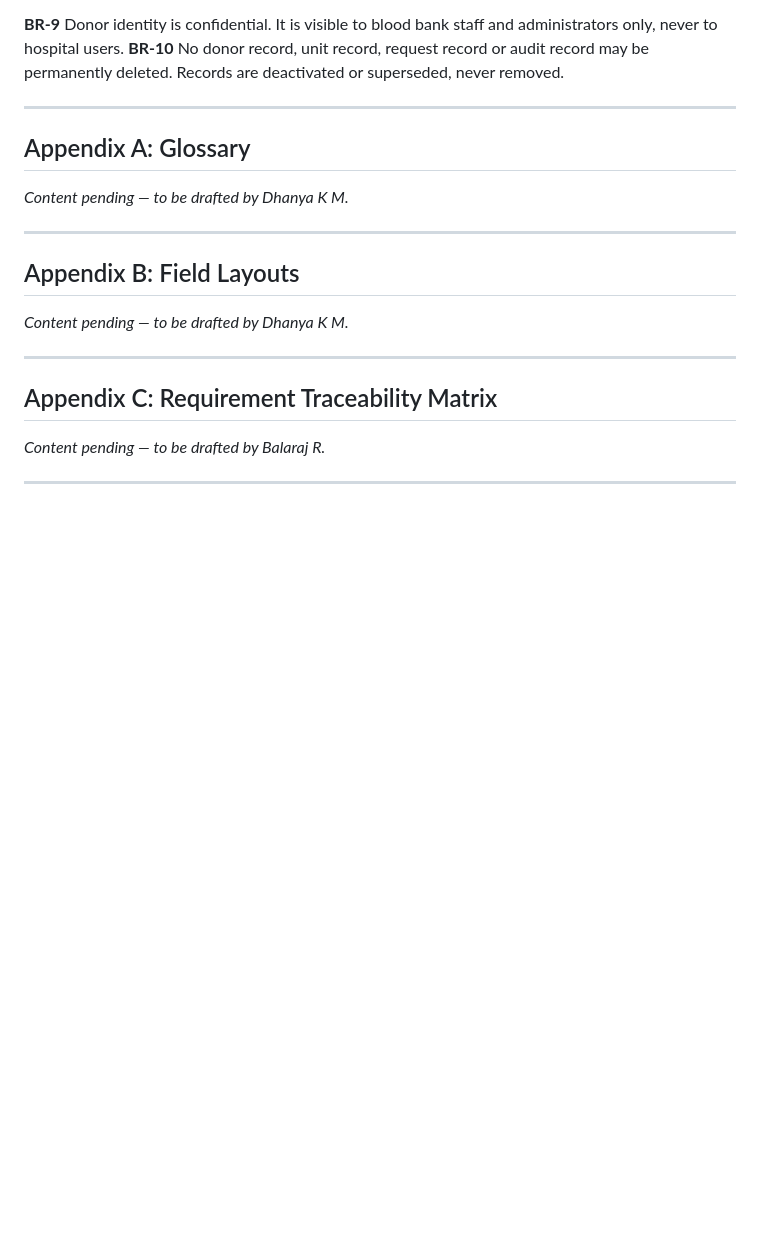
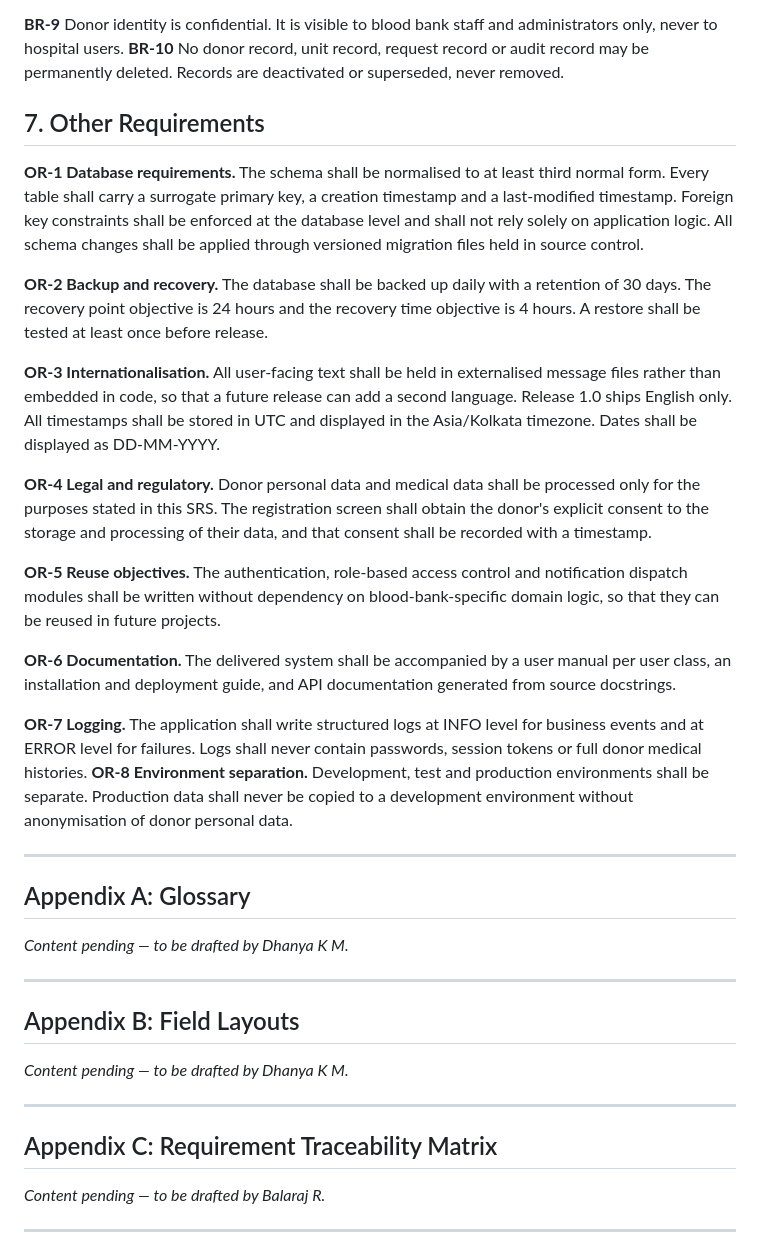
Before and after one commit to SE-miniproject1/mini-project-documents, a Markdown page: docs/SRS.md, the part around the change. Rendered like a GitHub page; blank space fills up the shorter version.

Commit message:
docs(srs): add section 7 other requirements

```diff
--- a/docs/SRS.md
+++ b/docs/SRS.md
@@ -484,6 +484,22 @@ This feature provides availability search across the inventory, dispatches notif
 
 **BR-9** Donor identity is confidential. It is visible to blood bank staff and administrators only, never to hospital users.
 **BR-10** No donor record, unit record, request record or audit record may be permanently deleted. Records are deactivated or superseded, never removed.
+## 7. Other Requirements
+
+**OR-1 Database requirements.** The schema shall be normalised to at least third normal form. Every table shall carry a surrogate primary key, a creation timestamp and a last-modified timestamp. Foreign key constraints shall be enforced at the database level and shall not rely solely on application logic. All schema changes shall be applied through versioned migration files held in source control.
+
+**OR-2 Backup and recovery.** The database shall be backed up daily with a retention of 30 days. The recovery point objective is 24 hours and the recovery time objective is 4 hours. A restore shall be tested at least once before release.
+
+**OR-3 Internationalisation.** All user-facing text shall be held in externalised message files rather than embedded in code, so that a future release can add a second language. Release 1.0 ships English only. All timestamps shall be stored in UTC and displayed in the Asia/Kolkata timezone. Dates shall be displayed as DD-MM-YYYY.
+
+**OR-4 Legal and regulatory.** Donor personal data and medical data shall be processed only for the purposes stated in this SRS. The registration screen shall obtain the donor's explicit consent to the storage and processing of their data, and that consent shall be recorded with a timestamp.
+
+**OR-5 Reuse objectives.** The authentication, role-based access control and notification dispatch modules shall be written without dependency on blood-bank-specific domain logic, so that they can be reused in future projects.
+
+**OR-6 Documentation.** The delivered system shall be accompanied by a user manual per user class, an installation and deployment guide, and API documentation generated from source docstrings.
+
+**OR-7 Logging.** The application shall write structured logs at INFO level for business events and at ERROR level for failures. Logs shall never contain passwords, session tokens or full donor medical histories.
+**OR-8 Environment separation.** Development, test and production environments shall be separate. Production data shall never be copied to a development environment without anonymisation of donor personal data.
 
 ---
 
```
